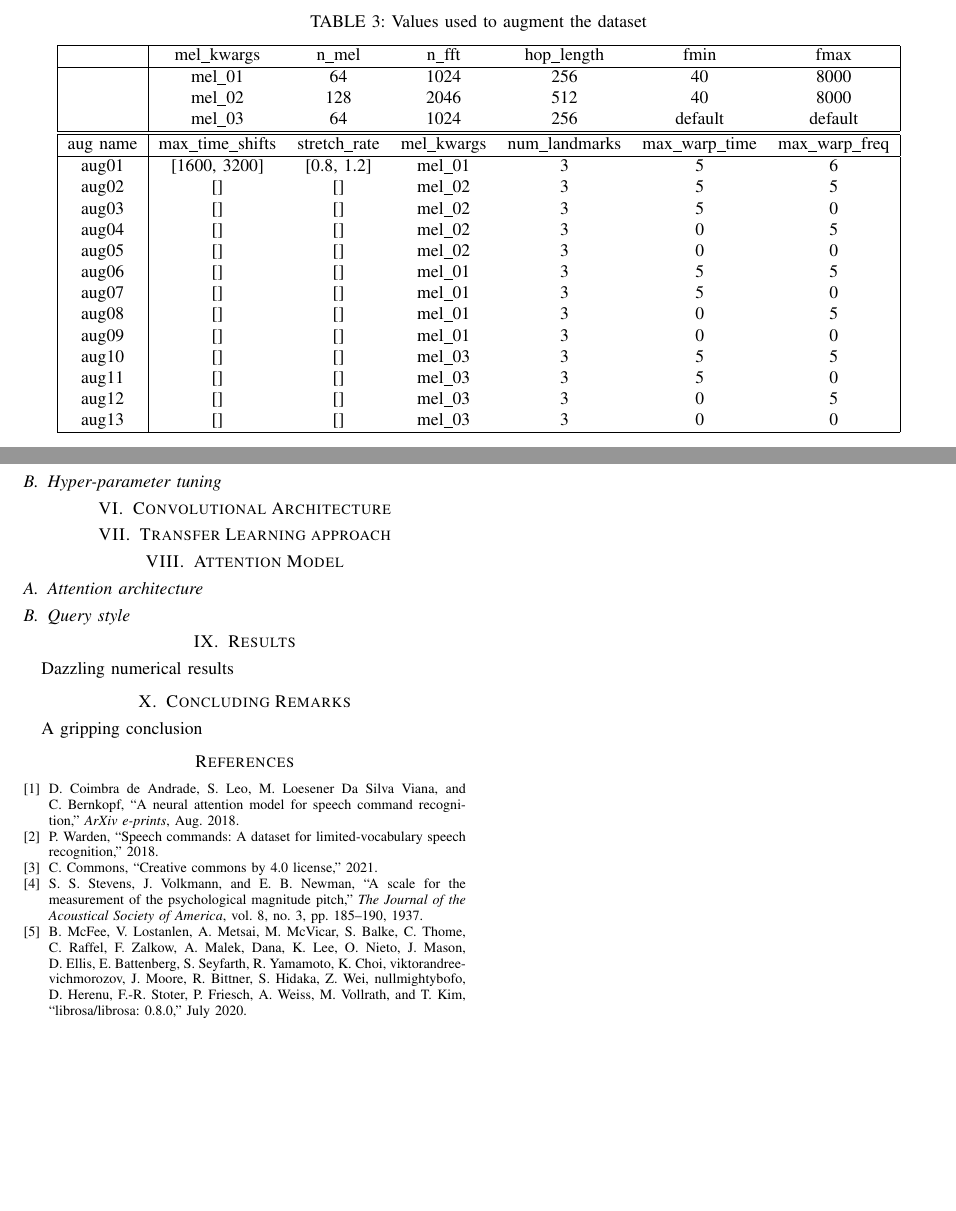
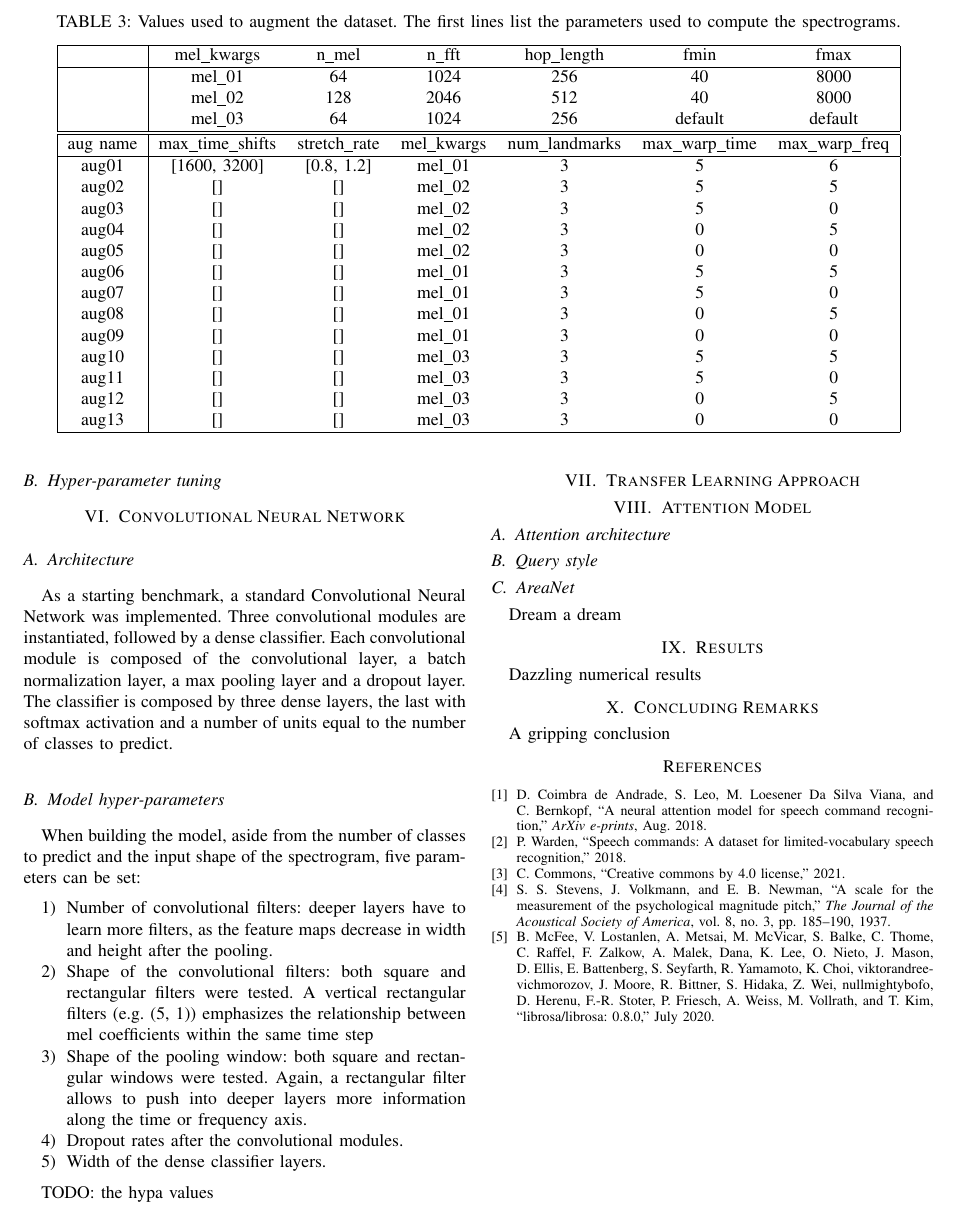
Before and after one commit to Pitrified/hda-speech-recog, a LaTeX paper (report/report.tex, which reads report/model.tex): two parts of page 3 of 3 before the commit and part of page 3 of 3 after it, the two joined at a grey line, cut at the place of the change, the shorter picture padded with empty space. Compiled offline with pdfLaTeX.

Commit message:
Add CNN intro

```diff
--- a/report/model.tex
+++ b/report/model.tex
@@ -192,7 +192,7 @@ landmarks.}%
 
 \begin{table*}[t!]
     \centering
-    \caption{Values used to augment the dataset}
+    \caption{Values used to augment the dataset. The first lines list the parameters used to compute the spectrograms.}
     \label{tab:aug_values}
     \begin{tabular}{|c|cccccc|}
         \hline
@@ -232,9 +236,41 @@ How did it learn anything at all?
 \subsection{Hyper-parameter tuning}
 
-\section{Convolutional Architecture}
+\section{Convolutional Neural Network}
 \label{sec:convolutional_arch}
 
-\section{Transfer Learning approach}
+\subsection{Architecture}
+
+As a starting benchmark, a standard Convolutional Neural Network was implemented.
+Three convolutional modules are instantiated, followed by a dense classifier.
+Each convolutional module is composed of the convolutional layer, a batch
+normalization layer, a max pooling layer and a dropout layer.
+The classifier is composed by three dense layers, the last with softmax
+activation and a number of units equal to the number of classes to predict.
+
+\subsection{Model hyper-parameters}
+
+When building the model, aside from the number of classes to predict and the
+input shape of the spectrogram, five parameters can be set:
+
+\begin{enumerate}
+    \item Number of convolutional filters: deeper layers have to learn more
+        filters, as the feature maps decrease in width and height after the
+        pooling.
+    \item Shape of the convolutional filters:
+        both square and rectangular filters were tested.
+        A vertical rectangular filters (e.g. (5, 1)) emphasizes the
+        relationship between mel coefficients within the same time step
+    \item Shape of the pooling window:
+        both square and rectangular windows were tested.
+        Again, a rectangular filter allows to push into deeper layers more
+        information along the time or frequency axis.
+    \item Dropout rates after the convolutional modules.
+    \item Width of the dense classifier layers.
+\end{enumerate}
+
+TODO: the hypa values
+
+\section{Transfer Learning Approach}
 \label{sec:transfer_learning}
 
 \section{Attention Model}
@@ -243,3 +279,7 @@ How did it learn anything at all?
 \subsection{Attention architecture}
 
 \subsection{Query style}
+
+\subsection{AreaNet}
+
+Dream a dream
```
Also changed, not shown: report/model.tex (4 more changed lines).
